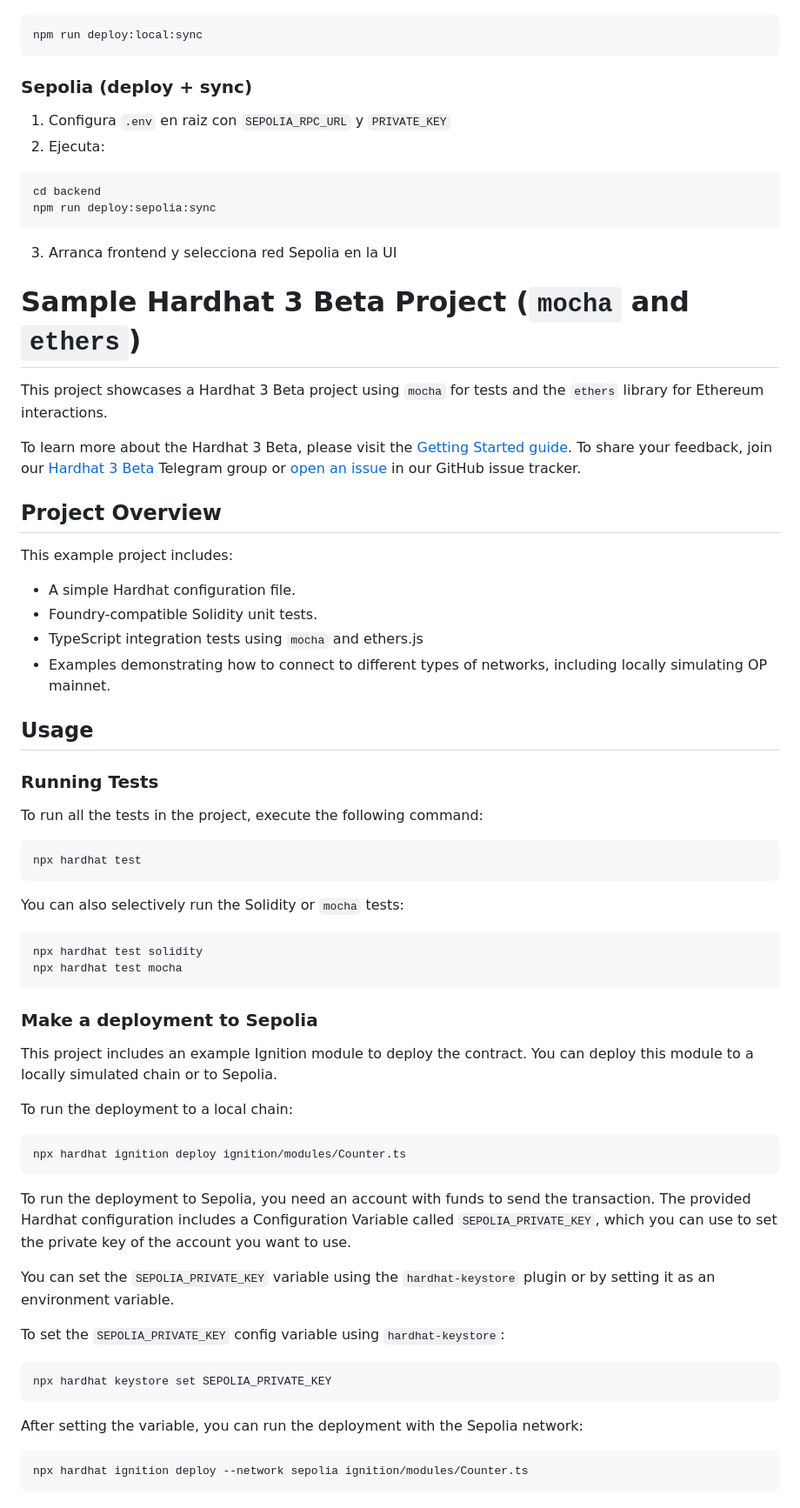
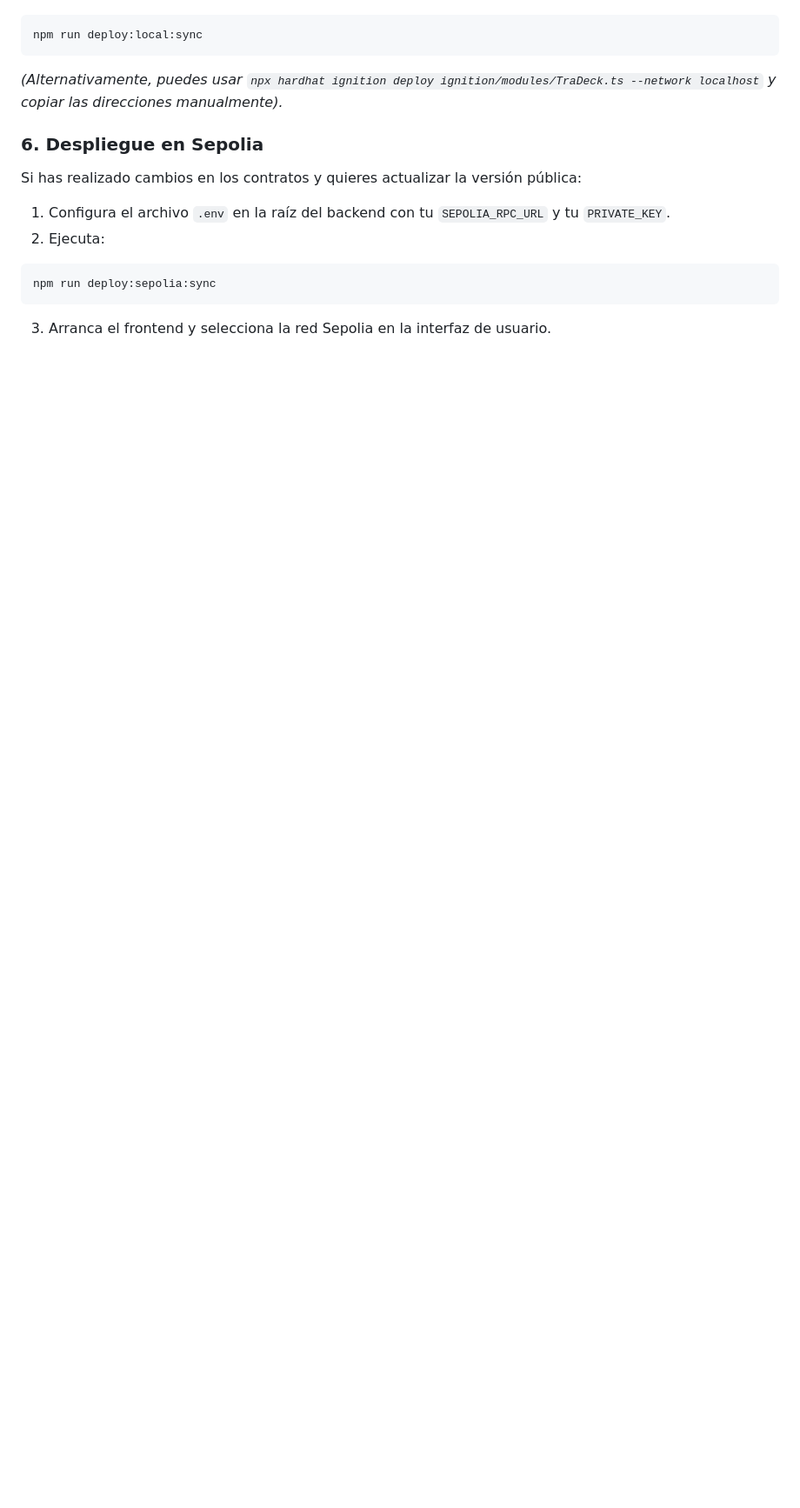
Before and after one commit to rafseggom/TraDeck, a Markdown page: README.md, the part around one of its changes. Shown at 87% size. GitHub-like rendering; blank space fills up the shorter version.

````diff
--- a/README.md
+++ b/README.md
@@ -94,72 +121,15 @@ Alternativa recomendada para no copiar manualmente:
 npm run deploy:local:sync
 ```
 
-### Sepolia (deploy + sync)
+*(Alternativamente, puedes usar `npx hardhat ignition deploy ignition/modules/TraDeck.ts --network localhost` y copiar las direcciones manualmente).*
 
-1. Configura `.env` en raiz con `SEPOLIA_RPC_URL` y `PRIVATE_KEY`
+### 6. Despliegue en Sepolia
+Si has realizado cambios en los contratos y quieres actualizar la versión pública:
+1. Configura el archivo `.env` en la raíz del backend con tu `SEPOLIA_RPC_URL` y tu `PRIVATE_KEY`.
 2. Ejecuta:
 
-```bash
-cd backend
+```code
 npm run deploy:sepolia:sync
 ```
 
-3. Arranca frontend y selecciona red Sepolia en la UI
-
-# Sample Hardhat 3 Beta Project (`mocha` and `ethers`)
-
-This project showcases a Hardhat 3 Beta project using `mocha` for tests and the `ethers` library for Ethereum interactions.
-
-To learn more about the Hardhat 3 Beta, please visit the [Getting Started guide](https://hardhat.org/docs/getting-started#getting-started-with-hardhat-3). To share your feedback, join our [Hardhat 3 Beta](https://hardhat.org/hardhat3-beta-telegram-group) Telegram group or [open an issue](https://github.com/NomicFoundation/hardhat/issues/new) in our GitHub issue tracker.
-
-## Project Overview
-
-This example project includes:
-
-- A simple Hardhat configuration file.
-- Foundry-compatible Solidity unit tests.
-- TypeScript integration tests using `mocha` and ethers.js
-- Examples demonstrating how to connect to different types of networks, including locally simulating OP mainnet.
-
-## Usage
-
-### Running Tests
-
-To run all the tests in the project, execute the following command:
-
-```shell
-npx hardhat test
-```
-
-You can also selectively run the Solidity or `mocha` tests:
-
-```shell
-npx hardhat test solidity
-npx hardhat test mocha
-```
-
-### Make a deployment to Sepolia
-
-This project includes an example Ignition module to deploy the contract. You can deploy this module to a locally simulated chain or to Sepolia.
-
-To run the deployment to a local chain:
-
-```shell
-npx hardhat ignition deploy ignition/modules/Counter.ts
-```
-
-To run the deployment to Sepolia, you need an account with funds to send the transaction. The provided Hardhat configuration includes a Configuration Variable called `SEPOLIA_PRIVATE_KEY`, which you can use to set the private key of the account you want to use.
-
-You can set the `SEPOLIA_PRIVATE_KEY` variable using the `hardhat-keystore` plugin or by setting it as an environment variable.
-
-To set the `SEPOLIA_PRIVATE_KEY` config variable using `hardhat-keystore`:
-
-```shell
-npx hardhat keystore set SEPOLIA_PRIVATE_KEY
-```
-
-After setting the variable, you can run the deployment with the Sepolia network:
-
-```shell
-npx hardhat ignition deploy --network sepolia ignition/modules/Counter.ts
-```
+3. Arranca el frontend y selecciona la red Sepolia en la interfaz de usuario.
````
Also changed, not shown: other parts of README.md (+81 -54 lines).
